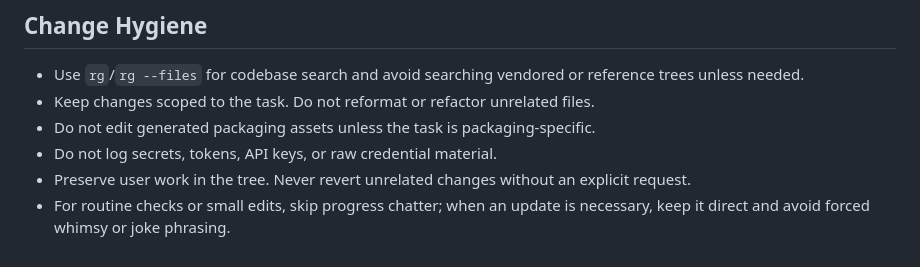
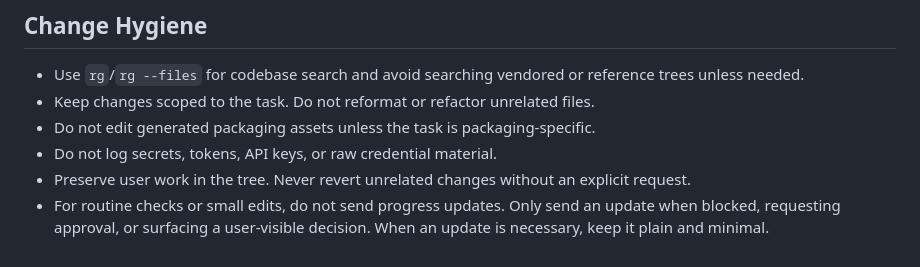
Before and after one commit to seatedro/diffy, a Markdown page: AGENTS.md, the part around the change. GitHub-like rendering.

Commit message:
docs: tighten agent progress updates

```diff
--- a/AGENTS.md
+++ b/AGENTS.md
@@ -127,5 +127,6 @@ response and explain what was not verified.
 - Do not log secrets, tokens, API keys, or raw credential material.
 - Preserve user work in the tree. Never revert unrelated changes without an
   explicit request.
-- For routine checks or small edits, skip progress chatter; when an update is
-  necessary, keep it direct and avoid forced whimsy or joke phrasing.
+- For routine checks or small edits, do not send progress updates. Only send an
+  update when blocked, requesting approval, or surfacing a user-visible decision.
+  When an update is necessary, keep it plain and minimal.
```
